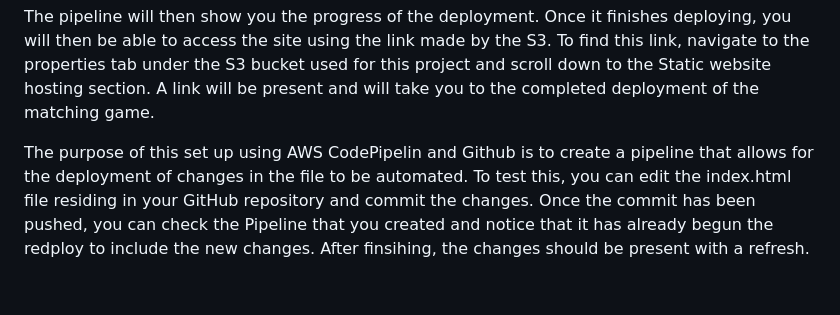
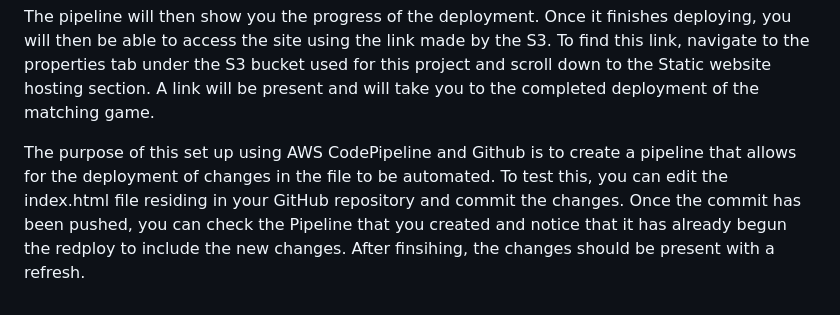
Before and after one commit to cliftonweathersjr/codepipeline-s3-game, a Markdown page: README.md, the part around the change. Rendered like a GitHub page.

```diff
--- a/README.md
+++ b/README.md
@@ -44,4 +44,4 @@ When asking for build provider, select skip stage. Next, a deploy provider will
 
 The pipeline will then show you the progress of the deployment. Once it finishes deploying, you will then be able to access the site using the link made by the S3. To find this link, navigate to the properties tab under the S3 bucket used for this project and scroll down to the Static website hosting section. A link will be present and will take you to the completed deployment of the matching game.
 
-The purpose of this set up using AWS CodePipelin and Github is to create a pipeline that allows for the deployment of changes in the file to be automated. To test this, you can edit the index.html file residing in your GitHub repository and commit the changes. Once the commit has been pushed, you can check the Pipeline that you created and notice that it has already begun the redploy to include the new changes. After finsihing, the changes should be present with a refresh.
+The purpose of this set up using AWS CodePipeline and Github is to create a pipeline that allows for the deployment of changes in the file to be automated. To test this, you can edit the index.html file residing in your GitHub repository and commit the changes. Once the commit has been pushed, you can check the Pipeline that you created and notice that it has already begun the redploy to include the new changes. After finsihing, the changes should be present with a refresh.
```
